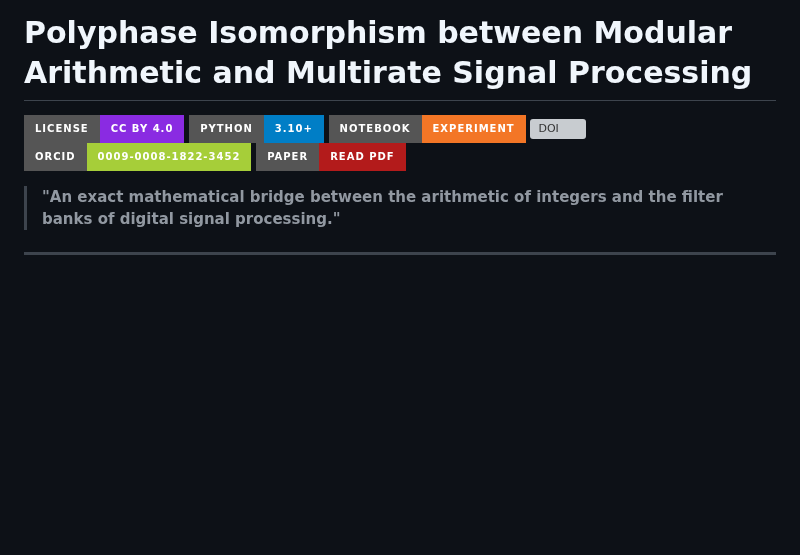
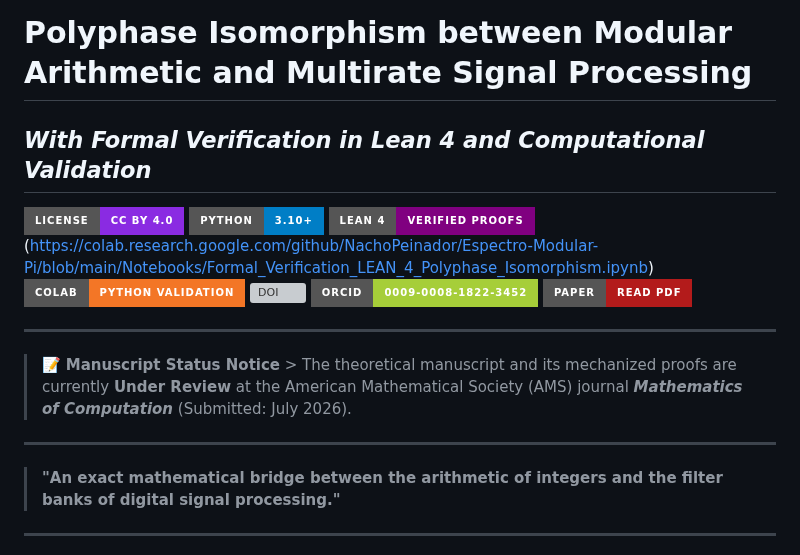
Before and after one commit to NachoPeinador/Espectro-Modular-Pi, a Markdown page: README.md, the part around the change. GitHub-like rendering; badges without logos; blank space fills up the shorter version; grey boxes are pictures that could not be loaded.

```diff
--- a/README.md
+++ b/README.md
@@ -1,11 +1,20 @@
 # Polyphase Isomorphism between Modular Arithmetic and Multirate Signal Processing
+
+## *With Formal Verification in Lean 4 and Computational Validation*
 
 [![License](https://img.shields.io/badge/License-CC%20BY%204.0-blueviolet.svg?style=for-the-badge)](https://creativecommons.org/licenses/by/4.0/)
 [![Python](https://img.shields.io/badge/Python-3.10%2B-blue.svg?style=for-the-badge&logo=python&logoColor=white)](https://www.python.org/)
-[![Jupyter](https://img.shields.io/badge/Notebook-Experiment-F37626.svg?style=for-the-badge&logo=Jupyter&logoColor=white)](https://colab.research.google.com/github/NachoPeinador/Polyphase-Isomorphism-Modular-DSP/blob/main/Notebooks/Polyphase_Isomorphism_between_Modular_Arithmetic.ipynb)
+[![Lean 4 Verified](https://img.shields.io/badge/Lean_4-Verified_Proofs-purple.svg?style=for-the-badge&logo=lean&logoColor=white)](https://colab.research.google.com/assets/colab-badge.svg)(https://colab.research.google.com/github/NachoPeinador/Espectro-Modular-Pi/blob/main/Notebooks/Formal_Verification_LEAN_4_Polyphase_Isomorphism.ipynb)
+[![Colab Validation](https://img.shields.io/badge/Colab-Python_Validation-F37626.svg?style=for-the-badge&logo=Jupyter&logoColor=white)](https://colab.research.google.com/github/NachoPeinador/Espectro-Modular-Pi/blob/main/Notebooks/Computational_Validation_Polyphase_Isomorphism.ipynb)
 [![DOI](https://img.shields.io/badge/DOI-10.5281%2Fzenodo.17680023-333333.svg?style=for-the-badge&logo=zenodo&logoColor=white)](https://doi.org/10.5281/zenodo.17680023)
 [![ORCID](https://img.shields.io/badge/ORCID-0009--0008--1822--3452-A6CE39.svg?style=for-the-badge&logo=orcid&logoColor=white)](https://orcid.org/0009-0008-1822-3452)
-[![Paper](https://img.shields.io/badge/Paper-Read_PDF-B31B1B?style=for-the-badge&logo=latex&logoColor=white)](https://github.com/NachoPeinador/Polyphase-Isomorphism-Modular-DSP/blob/main/Paper/Polyphase_Isomorphism_between_Modular_Arithmetic.pdf)
+[![Paper](https://img.shields.io/badge/Paper-Read_PDF-B31B1B?style=for-the-badge&logo=latex&logoColor=white)](https://github.com/NachoPeinador/Espectro-Modular-Pi/blob/main/Paper/AMS_Polyphase%20Isomorphism%20between%20Modular%20Arithmetic%20and%20Multirate%20Digital%20Signal%20Processing.pdf)
+
+---
+
+> 📝 **Manuscript Status Notice** > The theoretical manuscript and its mechanized proofs are currently **Under Review** at the American Mathematical Society (AMS) journal ***Mathematics of Computation*** (Submitted: July 2026).
+
+---
 
 > **"An exact mathematical bridge between the arithmetic of integers and the filter banks of digital signal processing."**
 
```
